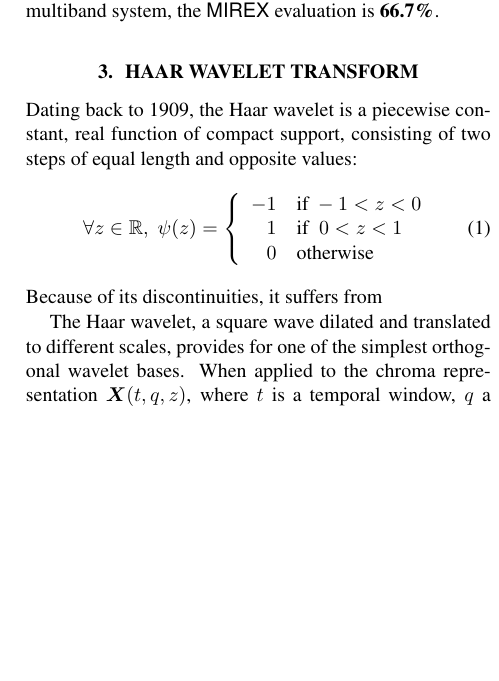
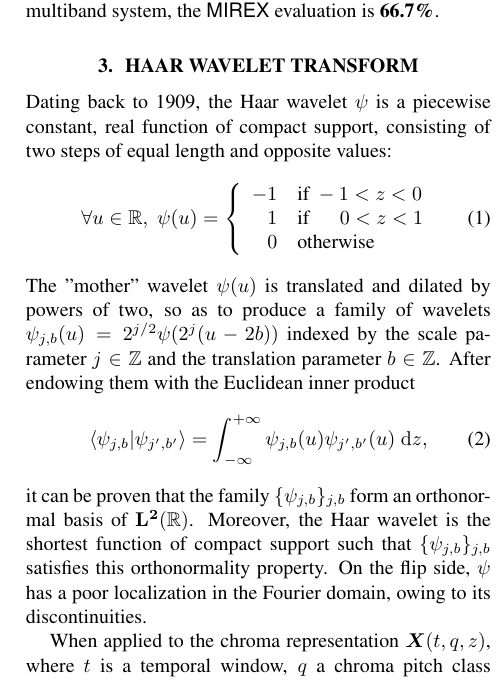
Before and after one commit to crm313/ISMIR2016, a LaTeX paper (WaveletScatteringISMIR2016.tex): part of one column of page 2 of 3, cut so that both start at the same text, the shorter picture padded with empty space. Compiled offline with pdfLaTeX.

Commit message:
basics of the haar wavelet, continuous framework

```diff
--- a/WaveletScatteringISMIR2016.tex
+++ b/WaveletScatteringISMIR2016.tex
@@ -115,18 +115,29 @@ Evaluation of an ACE system was determined using some of the tools found in the
 
 \section{Haar Wavelet Transform}\label{sec:haar}
 %The interested reader can refer to chapter 7 of Mallat's textbook \cite{mallat2008wavelet}, of which we adopt the mathematical notations.
-Dating back to 1909, the Haar wavelet is a piecewise constant, real function of compact support, consisting of two steps of equal length and opposite values:
+Dating back to 1909, the Haar wavelet $\psi$ is a piecewise constant, real function of compact support, consisting of two steps of equal length and opposite values:
 \begin{equation}
-\forall z \in \mathbb{R}, \;
-\psi(z)=\left\{ \begin{array}{rl}
+\forall u \in \mathbb{R}, \;
+\psi(u)=\left\{ \begin{array}{rl}
 -1 & \mbox{if }-1 < z < 0\\
-1 & \mbox{if }\;0 < z < 1\\
+1 & \mbox{if }\;\;\;\;\,0 < z < 1\\
 0 & \mbox{otherwise}
 \end{array}\right.
 \end{equation}
-Because of its discontinuities, it suffers from
+The "mother" wavelet $\psi(u)$ is translated and dilated by powers of two, so as to produce a family of wavelets $\psi_{j,b}(u) = 2^{j/2} \psi(2^j (u - 2b))$ indexed by the scale parameter $j \in \mathbb{Z}$ and the translation parameter $b \in \mathbb{Z}$.
+After endowing them with the Euclidean inner product
+\begin{equation}
+\langle \psi_{j,b} \vert \psi_{j^\prime,b^\prime} \rangle
+ =
+ \int_{-\infty}^{+\infty}
+ \psi_{j, b}(u)
+ \psi_{j^\prime,b^\prime}(u)
+ \; \mathrm{d}z,
+\end{equation}
+it can be proven that the family $\{\psi_{j,b}\}_{j,b}$ form an orthonormal basis of $\mathbf{L^2}(\mathbb{R})$.
+Moreover, the Haar wavelet is the shortest function of compact support such that $\{\psi_{j,b}\}_{j,b}$ satisfies this orthonormality property.
+On the flip side, $\psi$ has a poor localization in the Fourier domain, owing to its discontinuities.
 
-The Haar wavelet, a square wave dilated and translated to different scales, provides for one of the simplest orthogonal wavelet bases.
 When applied to the chroma representation $\boldsymbol{X}(t,q,z)$, where $t$ is a temporal window, $q$ a chroma pitch class (an integer between 1 and 12), and $z$ an octave, the Haar wavelet transform encodes the sums and differences in chroma bins across octaves.
 The number of output ``bands" from the Haar wavelet transform, given by $k$, determines the number of scales $J$ for which the basis Haar wavelet is dilated: $2^J = k$.
 
```
Also changed, not shown: WaveletScatteringISMIR2016.pdf, 3 other files.
